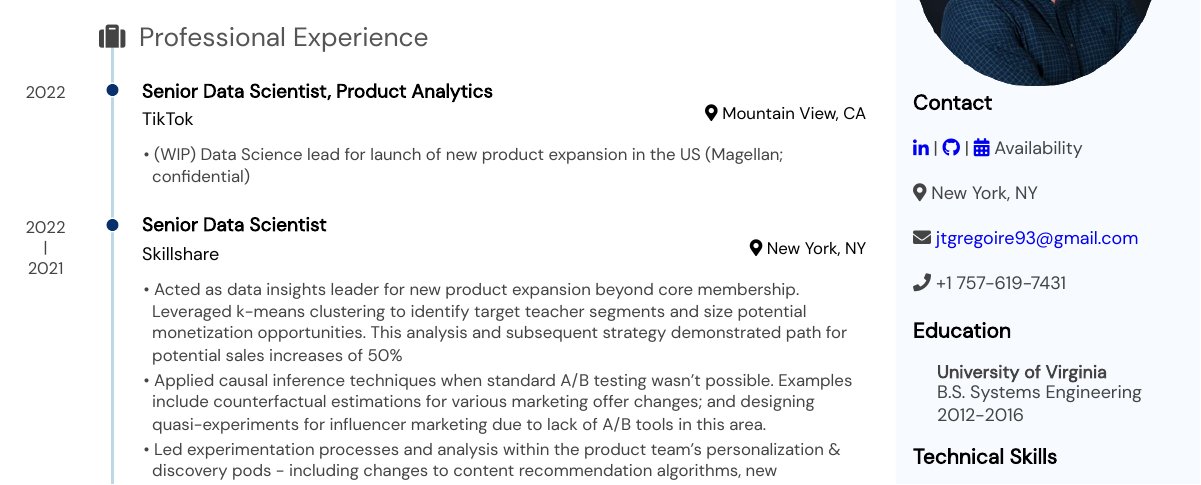
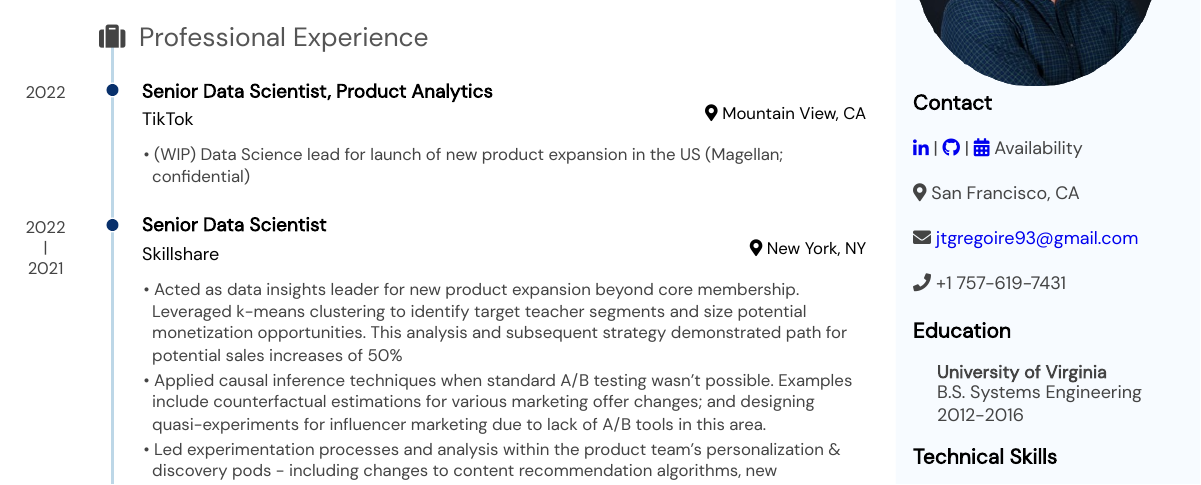
Before and after one commit to jtgregoire93/resume, an R Markdown document (resume.Rmd): part of the page, cut so that both start at the same text. The pictures show the output file resume.pdf that the author committed with the source.

Commit message:
fix location

```diff
--- a/resume.Rmd
+++ b/resume.Rmd
@@ -63,7 +63,7 @@ skills <- read_sheet(params$sheet_ss_id, sheet = "skills", skip = 1)
 
 -   [<i class="fa fa-linkedin"></i>](https://www.linkedin.com/in/justin-gregoire/){target="_blank"} \| [<i class="fa fa-github"> </i>](https://github.com/jtgregoire93){target="_blank"} \| [<i class="fa fa-calendar"></i>](https://calendly.com/jtgregoire){target="_blank"} Availability
 
--   <i class="fa fa-map-marker"></i> New York, NY
+-   <i class="fa fa-map-marker"></i> San Francisco, CA
 
 -   <i class="fa fa-envelope"></i> [jtgregoire93\@gmail.com](mailto:jtgregoire93@gmail.com){.email}
 
```
Also changed, not shown: jgregoire_resume.pdf, resume.pdf.
